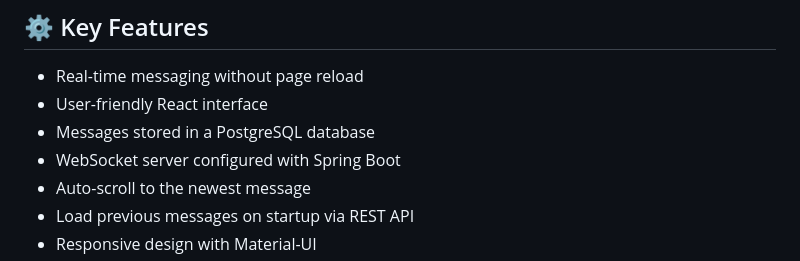
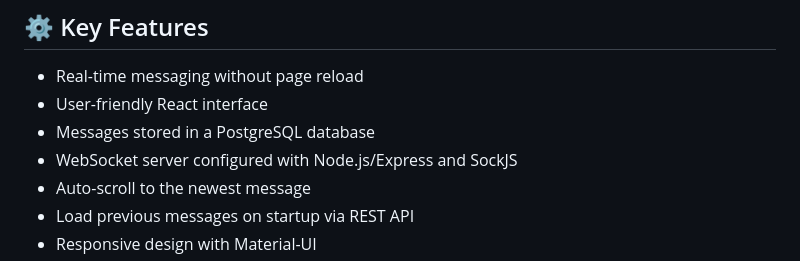
Before and after one commit to Bogdusik/Real-Time-Chat-Application, a Markdown page: README.md, the part around the change. Drawn GitHub-style.

Commit message:
docs: update README to remove Spring Boot references

```diff
--- a/README.md
+++ b/README.md
@@ -21,7 +21,7 @@ This is a simple yet powerful real-time chat application that allows users to se
 - Real-time messaging without page reload
 - User-friendly React interface
 - Messages stored in a PostgreSQL database
-- WebSocket server configured with Spring Boot
+- WebSocket server configured with Node.js/Express and SockJS
 - Auto-scroll to the newest message
 - Load previous messages on startup via REST API
 - Responsive design with Material-UI
```
